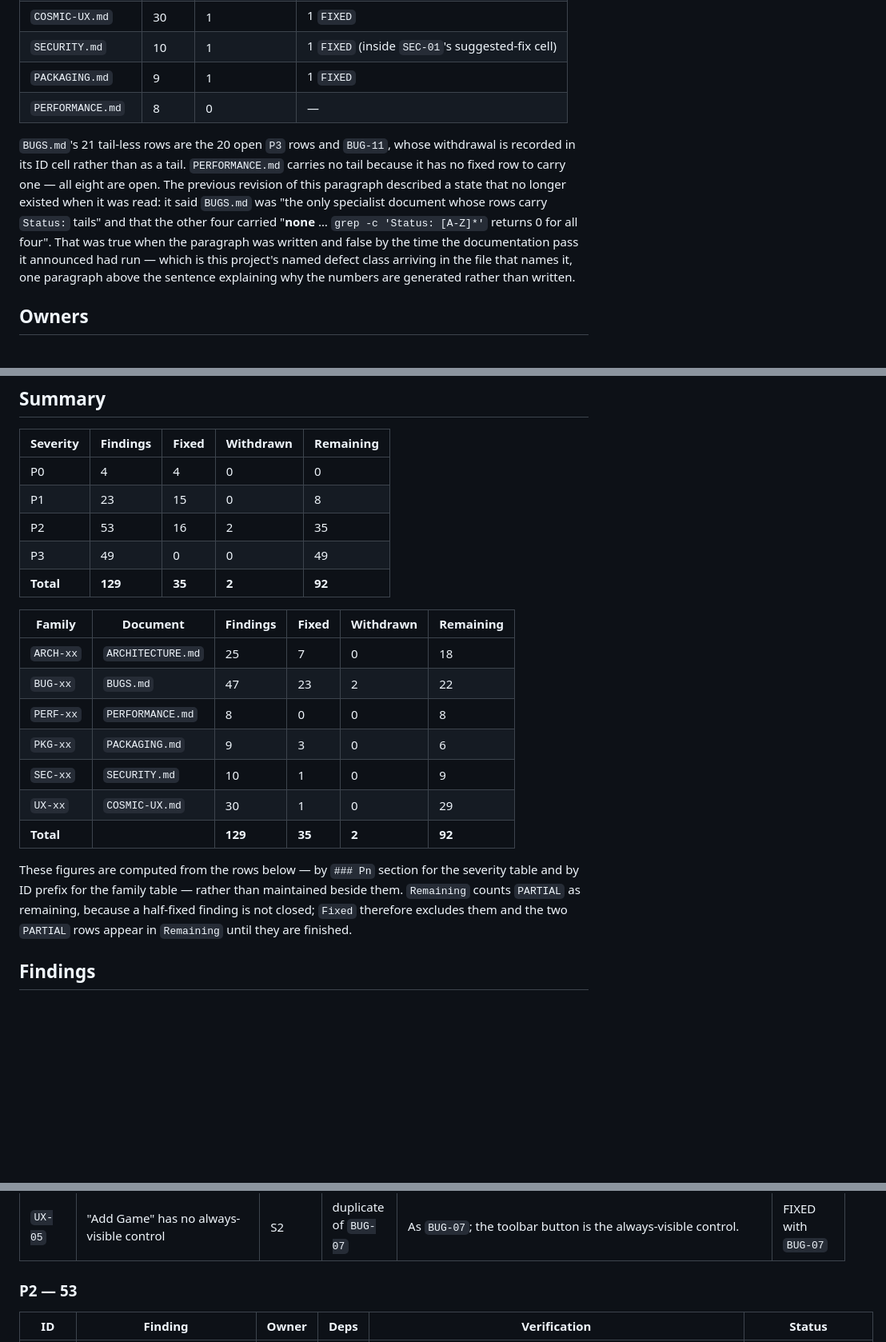
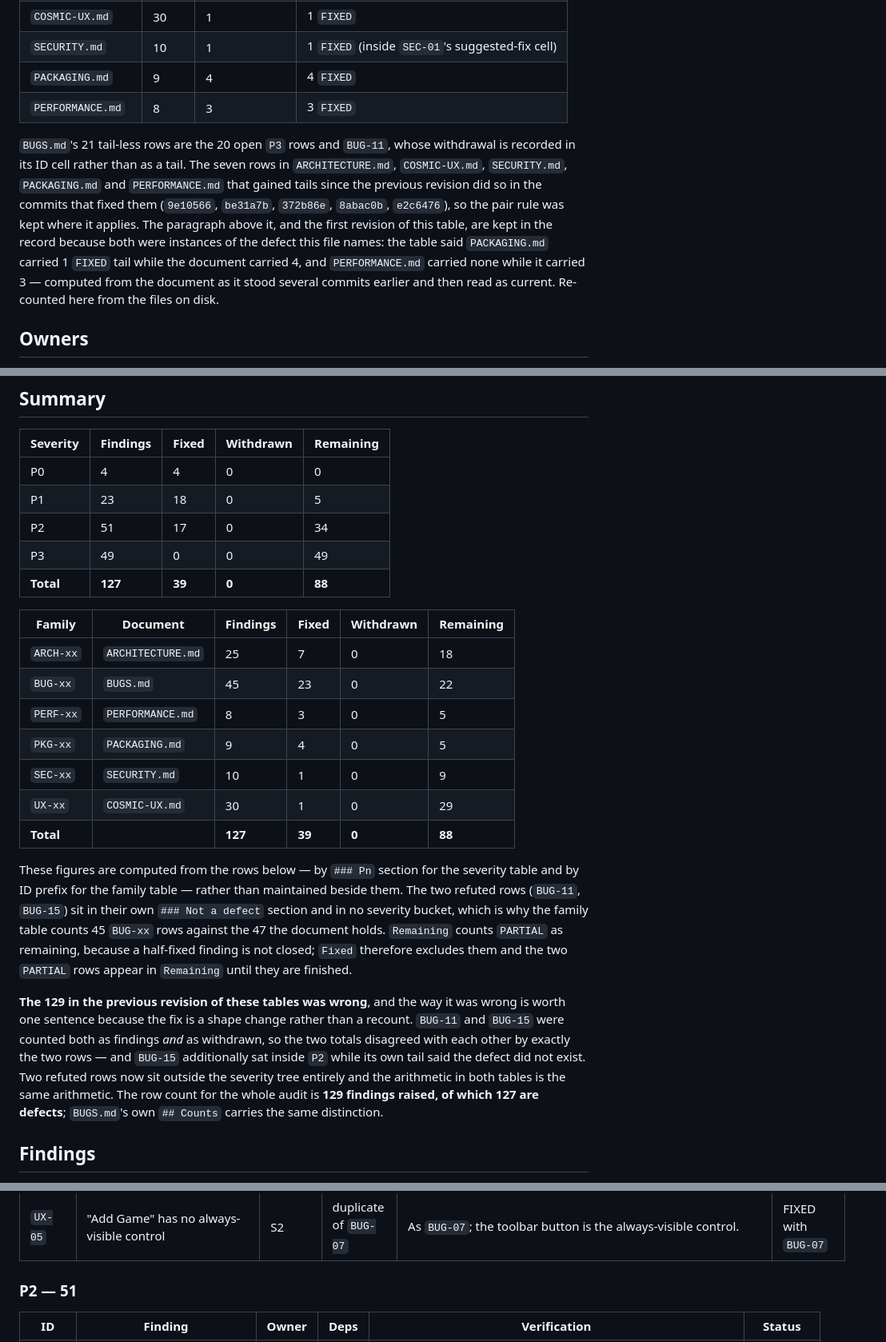
Before and after one commit to goshitsarch-eng/GamesHandler, a Markdown page: docs/audit/PLAN.md, 3 parts joined by grey strips. Shown at 80% size. Rendered like a GitHub page; blank space fills up the shorter version.

```diff
--- a/docs/audit/PLAN.md
+++ b/docs/audit/PLAN.md
@@ -66,20 +66,20 @@ those rows contain `Status:`:
 | `ARCHITECTURE.md` | 25 | 7 | 7 `FIXED` |
 | `COSMIC-UX.md` | 30 | 1 | 1 `FIXED` |
 | `SECURITY.md` | 10 | 1 | 1 `FIXED` (inside `SEC-01`'s suggested-fix cell) |
-| `PACKAGING.md` | 9 | 1 | 1 `FIXED` |
-| `PERFORMANCE.md` | 8 | 0 | — |
+| `PACKAGING.md` | 9 | 4 | 4 `FIXED` |
+| `PERFORMANCE.md` | 8 | 3 | 3 `FIXED` |
 
 `BUGS.md`'s 21 tail-less rows are the 20 open `P3` rows and `BUG-11`, whose
-withdrawal is recorded in its ID cell rather than as a tail. `PERFORMANCE.md`
-carries no tail because it has no fixed row to carry one — all eight are open.
-The previous revision of this paragraph described a state that no longer
-existed when it was read: it said `BUGS.md` was "the only specialist document
-whose rows carry `Status:` tails" and that the other four carried "**none** …
-`grep -c 'Status: [A-Z]*'` returns 0 for all four". That was true when the
-paragraph was written and false by the time the documentation pass it
-announced had run — which is this project's named defect class arriving in the
-file that names it, one paragraph above the sentence explaining why the numbers
-are generated rather than written.
+withdrawal is recorded in its ID cell rather than as a tail. The seven rows in
+`ARCHITECTURE.md`, `COSMIC-UX.md`, `SECURITY.md`, `PACKAGING.md` and
+`PERFORMANCE.md` that gained tails since the previous revision did so in the
+commits that fixed them (`9e10566`, `be31a7b`, `372b86e`, `8abac0b`, `e2c6476`), so
+the pair rule was kept where it applies. The paragraph above it, and the first
+revision of this table, are kept in the record because both were instances of the
+defect this file names: the table said `PACKAGING.md` carried 1 `FIXED` tail while
+the document carried 4, and `PERFORMANCE.md` carried none while it carried 3 —
+computed from the document as it stood several commits earlier and then read as
+current. Re-counted here from the files on disk.
 
 ## Owners
 
@@ -101,26 +101,38 @@ advocate reviews every row before it is called done and owns no row.
 | Severity | Findings | Fixed | Withdrawn | Remaining |
 |---|---|---|---|---|
 | P0 | 4 | 4 | 0 | 0 |
-| P1 | 23 | 15 | 0 | 8 |
-| P2 | 53 | 16 | 2 | 35 |
+| P1 | 23 | 18 | 0 | 5 |
+| P2 | 51 | 17 | 0 | 34 |
 | P3 | 49 | 0 | 0 | 49 |
-| **Total** | **129** | **35** | **2** | **92** |
+| **Total** | **127** | **39** | **0** | **88** |
 
 | Family | Document | Findings | Fixed | Withdrawn | Remaining |
 |---|---|---|---|---|---|
 | `ARCH-xx` | `ARCHITECTURE.md` | 25 | 7 | 0 | 18 |
-| `BUG-xx` | `BUGS.md` | 47 | 23 | 2 | 22 |
-| `PERF-xx` | `PERFORMANCE.md` | 8 | 0 | 0 | 8 |
-| `PKG-xx` | `PACKAGING.md` | 9 | 3 | 0 | 6 |
+| `BUG-xx` | `BUGS.md` | 45 | 23 | 0 | 22 |
+| `PERF-xx` | `PERFORMANCE.md` | 8 | 3 | 0 | 5 |
+| `PKG-xx` | `PACKAGING.md` | 9 | 4 | 0 | 5 |
 | `SEC-xx` | `SECURITY.md` | 10 | 1 | 0 | 9 |
 | `UX-xx` | `COSMIC-UX.md` | 30 | 1 | 0 | 29 |
-| **Total** | | **129** | **35** | **2** | **92** |
+| **Total** | | **127** | **39** | **0** | **88** |
 
 These figures are computed from the rows below — by `### Pn` section for the
 severity table and by ID prefix for the family table — rather than maintained
-beside them. `Remaining` counts `PARTIAL` as remaining, because a half-fixed
-finding is not closed; `Fixed` therefore excludes them and the two `PARTIAL`
-rows appear in `Remaining` until they are finished.
+beside them. The two refuted rows (`BUG-11`, `BUG-15`) sit in their own `### Not a
+defect` section and in no severity bucket, which is why the family table counts 45
+`BUG-xx` rows against the 47 the document holds. `Remaining` counts `PARTIAL` as
+remaining, because a half-fixed finding is not closed; `Fixed` therefore excludes
+them and the two `PARTIAL` rows appear in `Remaining` until they are finished.
+
+**The 129 in the previous revision of these tables was wrong**, and the way it was
+wrong is worth one sentence because the fix is a shape change rather than a
+recount. `BUG-11` and `BUG-15` were counted both as findings *and* as withdrawn,
+so the two totals disagreed with each other by exactly the two rows — and `BUG-15`
+additionally sat inside `P2` while its own tail said the defect did not exist. Two
+refuted rows now sit outside the severity tree entirely and the arithmetic in both
+tables is the same arithmetic. The row count for the whole audit is **129 findings
+raised, of which 127 are defects**; `BUGS.md`'s own `## Counts` carries the same
+distinction.
 
 ## Findings
 
@@ -165,7 +177,7 @@ across families, not within them.
 | `UX-04` | The application configures no minimum window size, so the window can be dragged to 1×1 and every page becomes unusable | S2 | — | Set the window minimum and assert it is at least what the narrowest page layout needs (`UX-08`, `UX-09`, `UX-21`). | OPEN |
 | `UX-05` | "Add Game" has no always-visible control | S2 | duplicate of `BUG-07` | As `BUG-07`; the toolbar button is the always-visible control. | FIXED with `BUG-07` |
 
-### P2 — 53
+### P2 — 51
 
 | ID | Finding | Owner | Deps | Verification | Status |
 |---|---|---|---|---|---|
```
Also changed, not shown: other parts of docs/audit/PLAN.md (+18 -9 lines), docs/audit/BUGS.md (+18 -14 lines), docs/audit/REPORT.md (+41 -27 lines).
